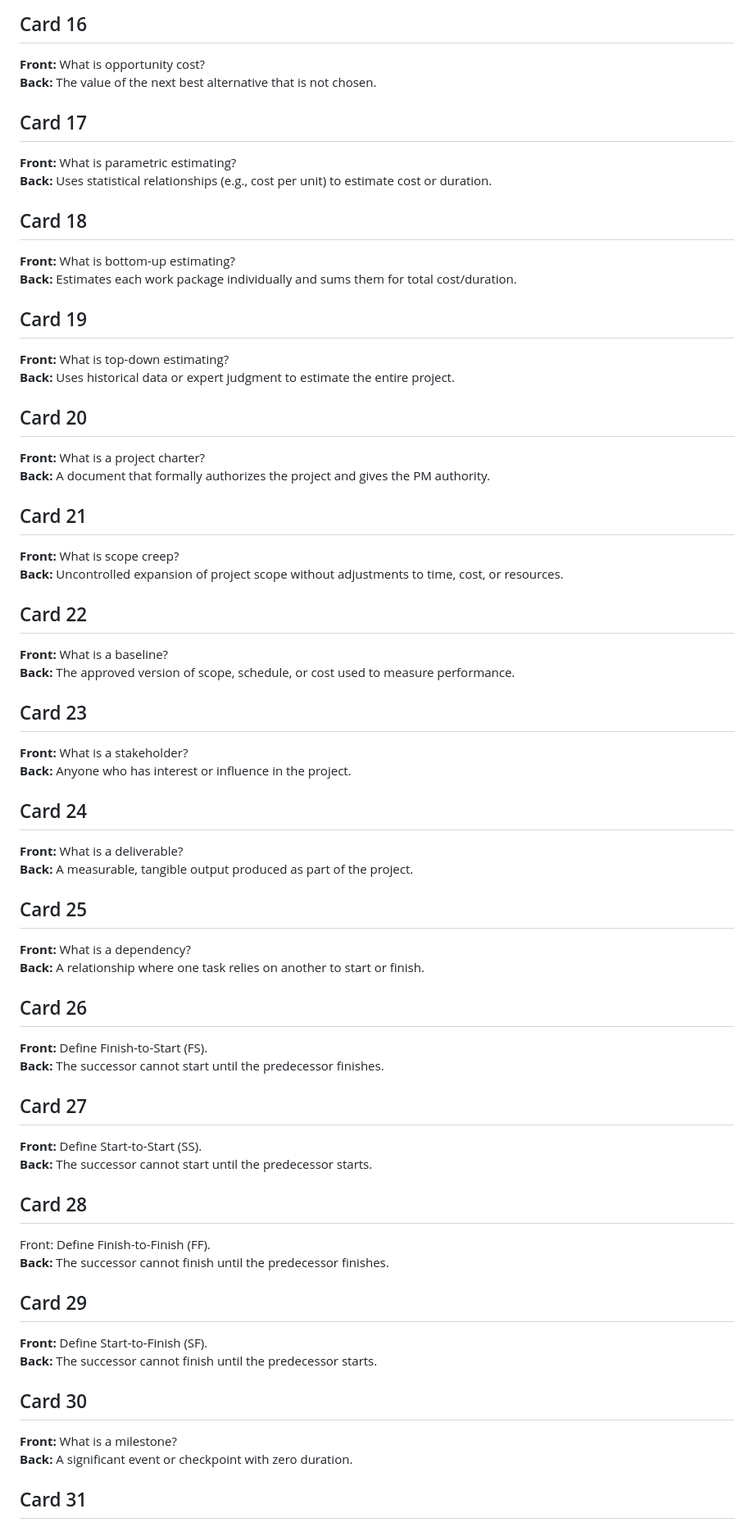
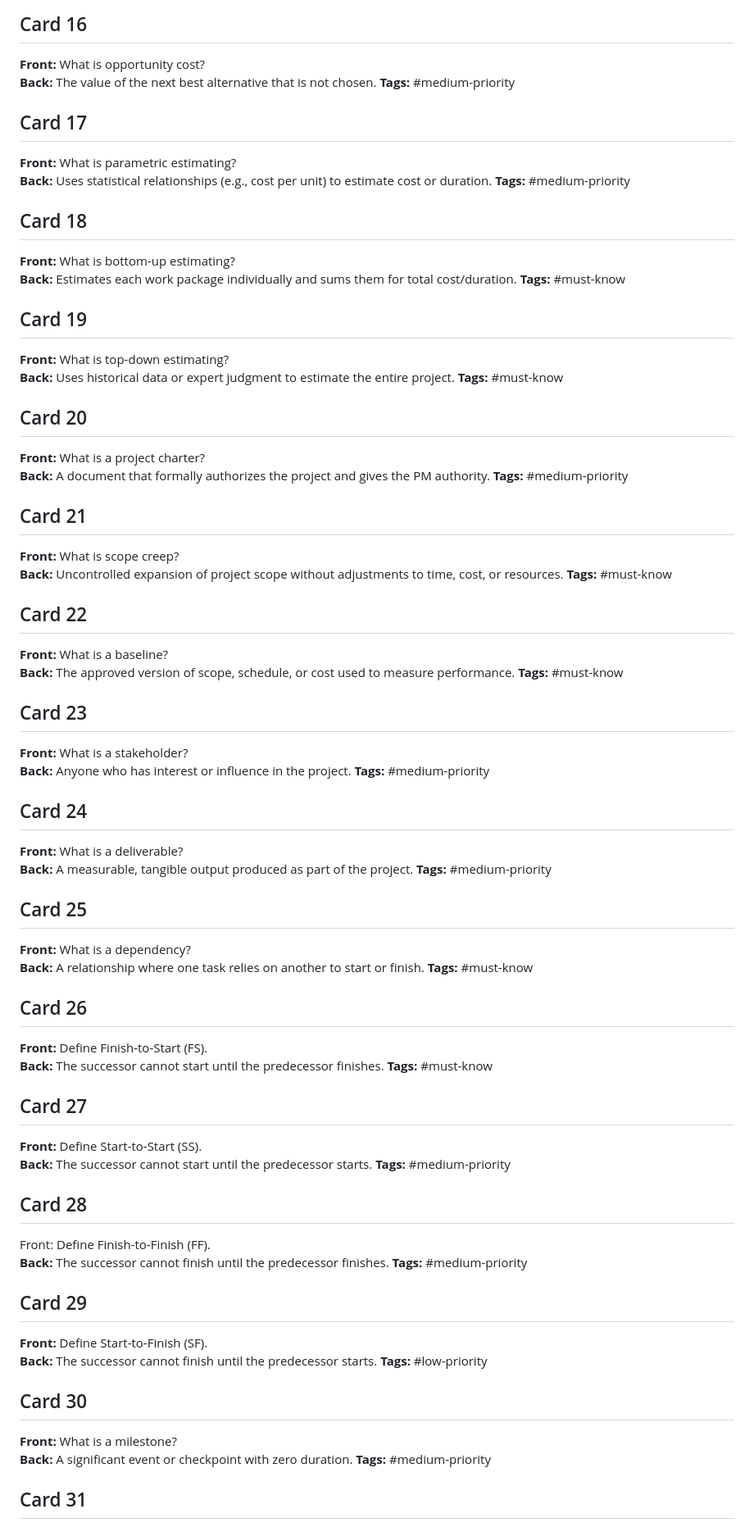
Before and after one commit to testingwgu-bit/c722-practice-test, a Markdown page: flashcards/glossary.md, the part around one of its changes. Shown at 82% size. Rendered like a GitHub page.

```diff
--- a/flashcards/glossary.md
+++ b/flashcards/glossary.md
@@ -63,62 +78,77 @@
 ## Card 16
 **Front:** What is opportunity cost?
 **Back:** The value of the next best alternative that is not chosen.
+**Tags:** #medium-priority
 
 ## Card 17
 **Front:** What is parametric estimating?
 **Back:** Uses statistical relationships (e.g., cost per unit) to estimate cost or duration.
+**Tags:** #medium-priority
 
 ## Card 18
 **Front:** What is bottom-up estimating?
 **Back:** Estimates each work package individually and sums them for total cost/duration.
+**Tags:** #must-know
 
 ## Card 19
 **Front:** What is top-down estimating?
 **Back:** Uses historical data or expert judgment to estimate the entire project.
+**Tags:** #must-know
 
 ## Card 20
 **Front:** What is a project charter?
 **Back:** A document that formally authorizes the project and gives the PM authority.
+**Tags:** #medium-priority
 
 ## Card 21
 **Front:** What is scope creep?
 **Back:** Uncontrolled expansion of project scope without adjustments to time, cost, or resources.
+**Tags:** #must-know
 
 ## Card 22
 **Front:** What is a baseline?
 **Back:** The approved version of scope, schedule, or cost used to measure performance.
+**Tags:** #must-know
 
 ## Card 23
 **Front:** What is a stakeholder?
 **Back:** Anyone who has interest or influence in the project.
+**Tags:** #medium-priority
 
 ## Card 24
 **Front:** What is a deliverable?
 **Back:** A measurable, tangible output produced as part of the project.
+**Tags:** #medium-priority
 
 ## Card 25
 **Front:** What is a dependency?
 **Back:** A relationship where one task relies on another to start or finish.
+**Tags:** #must-know
 
 ## Card 26
 **Front:** Define Finish-to-Start (FS).
 **Back:** The successor cannot start until the predecessor finishes.
+**Tags:** #must-know
 
 ## Card 27
 **Front:** Define Start-to-Start (SS).
 **Back:** The successor cannot start until the predecessor starts.
+**Tags:** #medium-priority
 
 ## Card 28
 Front: Define Finish-to-Finish (FF).
 **Back:** The successor cannot finish until the predecessor finishes.
+**Tags:** #medium-priority
 
 ## Card 29
 **Front:** Define Start-to-Finish (SF).
 **Back:** The successor cannot finish until the predecessor starts.
+**Tags:** #low-priority
 
 ## Card 30
 **Front:** What is a milestone?
 **Back:** A significant event or checkpoint with zero duration.
+**Tags:** #medium-priority
 
 ## Card 31
 **Front:** What is a project sponsor?
```
Also changed, not shown: other parts of flashcards/glossary.md (+45 -0 lines).
